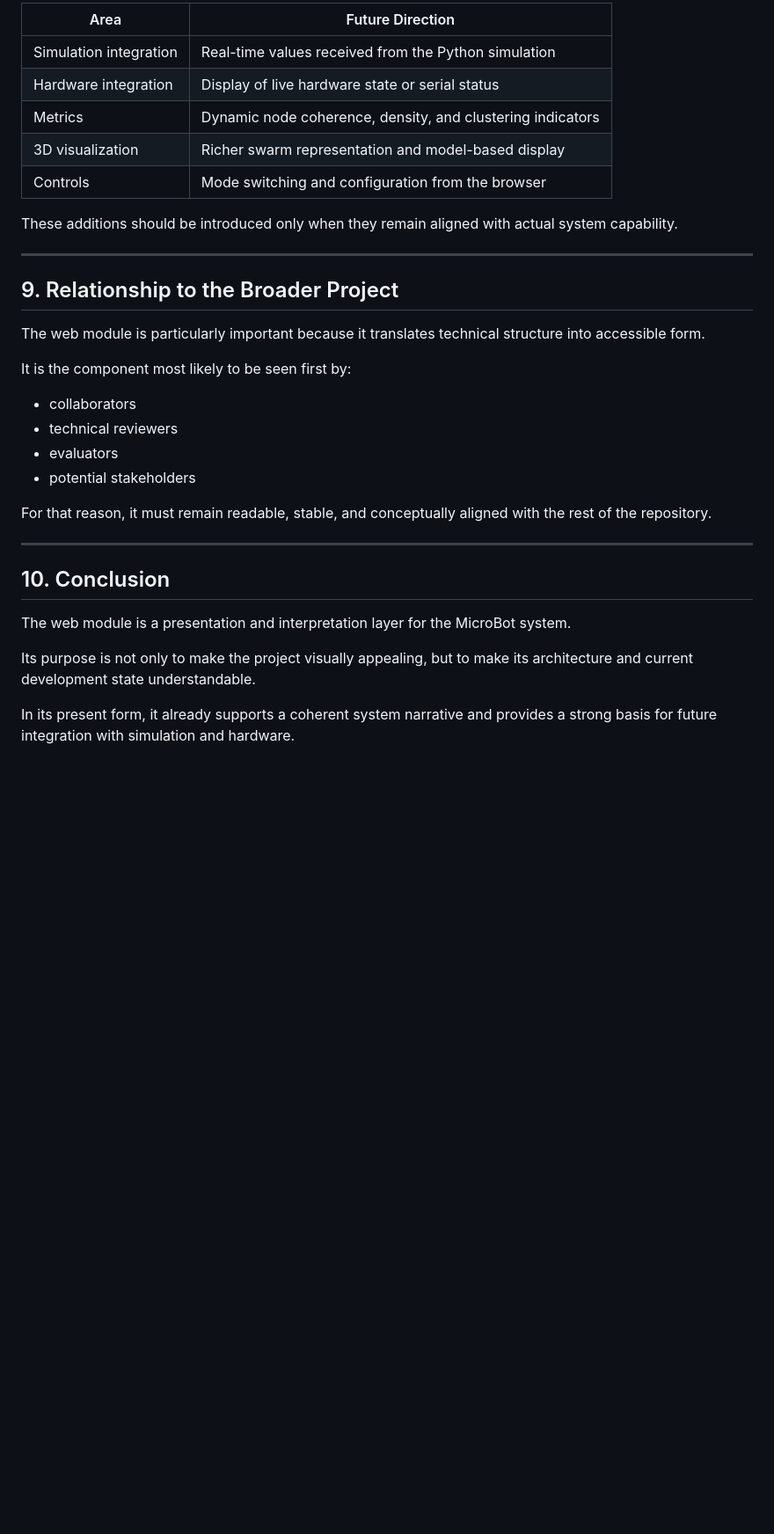
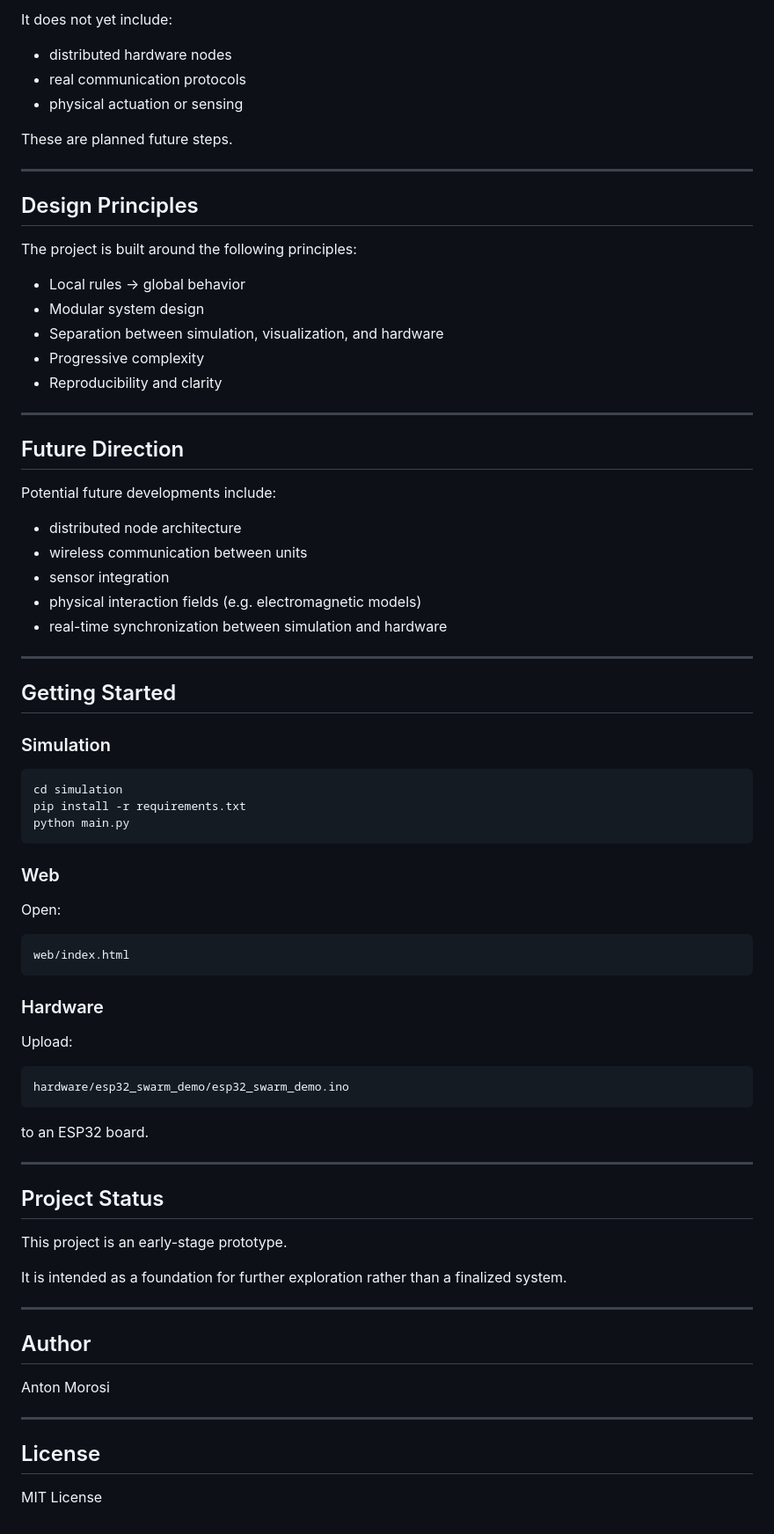
Before and after one commit to AntonMorosi06/MicroBot_Web, a Markdown page: web/README.md, the part around one of its changes. Shown at 88% size. GitHub-like rendering; blank space fills up the shorter version.

````diff
--- a/web/README.md
+++ b/web/README.md
@@ -152,35 +138,82 @@ Potential future improvements include:
 
-| Area                   | Future Direction                                           |
-| ---------------------- | ---------------------------------------------------------- |
-| Simulation integration | Real-time values received from the Python simulation       |
-| Hardware integration   | Display of live hardware state or serial status            |
-| Metrics                | Dynamic node coherence, density, and clustering indicators |
-| 3D visualization       | Richer swarm representation and model-based display        |
-| Controls               | Mode switching and configuration from the browser          |
+It does not yet include:
 
-These additions should be introduced only when they remain aligned with actual system capability.
+* distributed hardware nodes
+* real communication protocols
+* physical actuation or sensing
+
+These are planned future steps.
 
 ---
 
-## 9. Relationship to the Broader Project
+## Design Principles
 
-The web module is particularly important because it translates technical structure into accessible form.
+The project is built around the following principles:
 
-It is the component most likely to be seen first by:
-
-* collaborators
-* technical reviewers
-* evaluators
-* potential stakeholders
-
-For that reason, it must remain readable, stable, and conceptually aligned with the rest of the repository.
+* Local rules → global behavior
+* Modular system design
+* Separation between simulation, visualization, and hardware
+* Progressive complexity
+* Reproducibility and clarity
 
 ---
 
-## 10. Conclusion
+## Future Direction
 
-The web module is a presentation and interpretation layer for the MicroBot system.
+Potential future developments include:
 
-Its purpose is not only to make the project visually appealing, but to make its architecture and current development state understandable.
+* distributed node architecture
+* wireless communication between units
+* sensor integration
+* physical interaction fields (e.g. electromagnetic models)
+* real-time synchronization between simulation and hardware
 
-In its present form, it already supports a coherent system narrative and provides a strong basis for future integration with simulation and hardware.
+---
+
+## Getting Started
+
+### Simulation
+
+```bash
+cd simulation
+pip install -r requirements.txt
+python main.py
+```
+
+### Web
+
+Open:
+
+```bash
+web/index.html
+```
+
+### Hardware
+
+Upload:
+
+```bash
+hardware/esp32_swarm_demo/esp32_swarm_demo.ino
+```
+
+to an ESP32 board.
+
+---
+
+## Project Status
+
+This project is an early-stage prototype.
+
+It is intended as a foundation for further exploration rather than a finalized system.
+
+---
+
+## Author
+
+Anton Morosi
+
+---
+
+## License
+
+MIT License
````
Also changed, not shown: other parts of web/README.md (+86 -100 lines).
